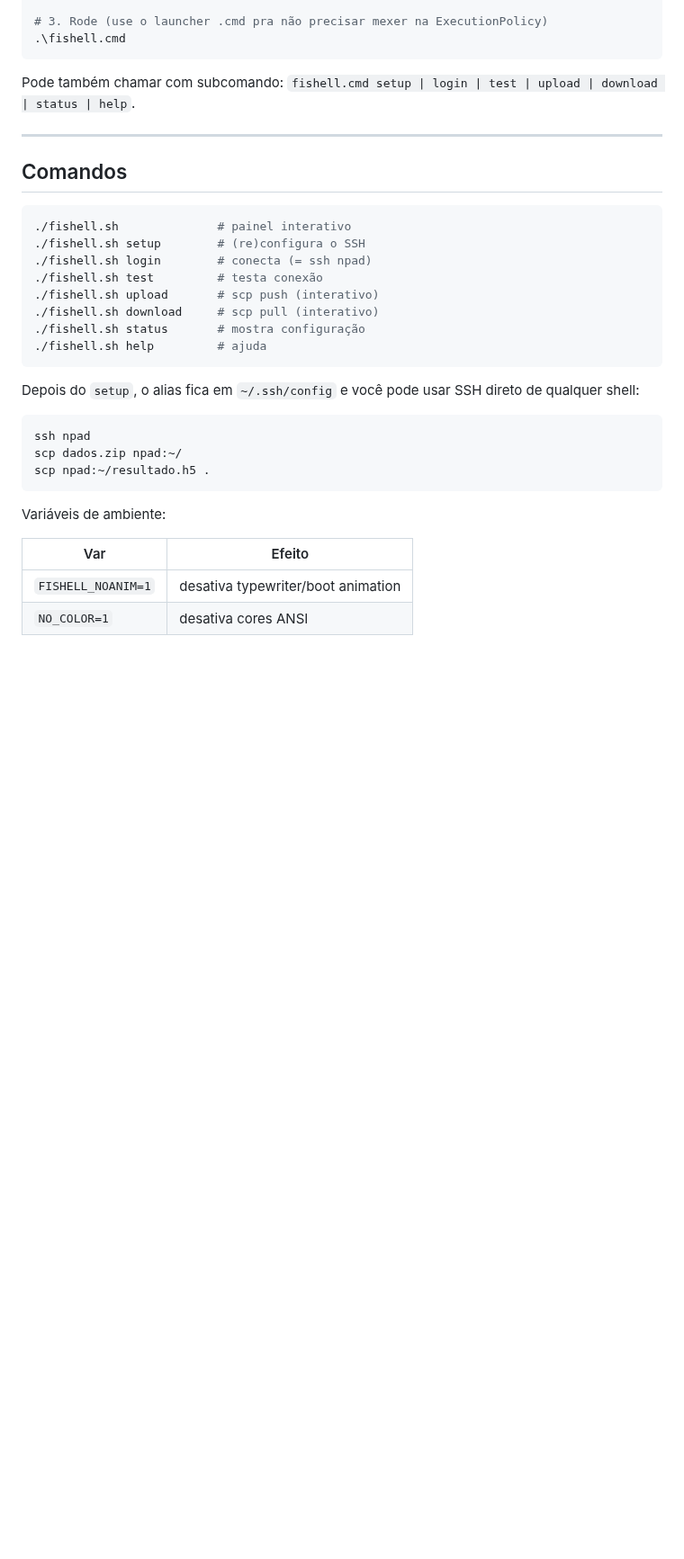
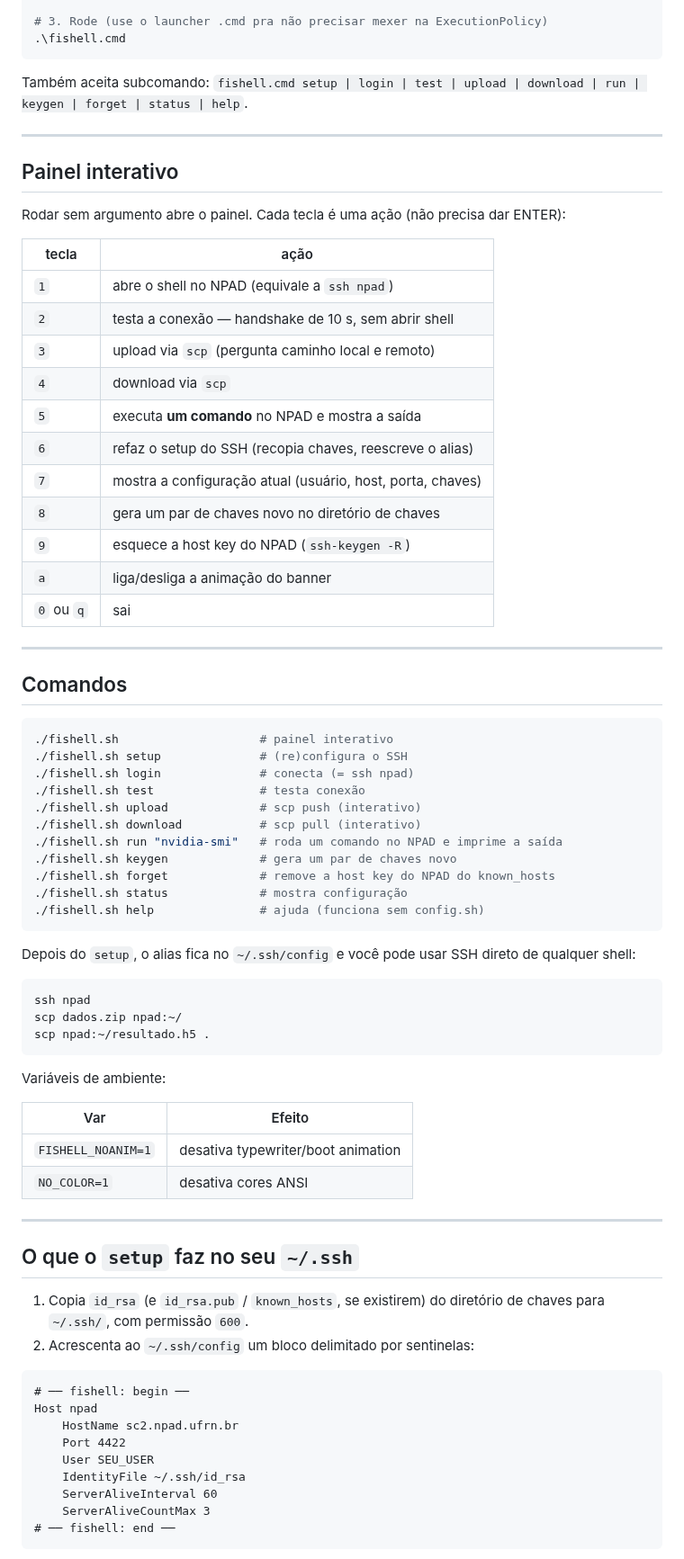
Before and after one commit to heltonmaia/fishell, a Markdown page: README.md, the part around one of its changes. Shown at 90% size. Rendered like a GitHub page; blank space fills up the shorter version.

````diff
--- a/README.md
+++ b/README.md
@@ -56,26 +59,50 @@ notepad config.ps1   # edite $NPAD_USER
 .\fishell.cmd
 ```
 
-Pode também chamar com subcomando: `fishell.cmd setup | login | test |
-upload | download | status | help`.
+Também aceita subcomando: `fishell.cmd setup | login | test | upload |
+download | run | keygen | forget | status | help`.
+
+---
+
+## Painel interativo
+
+Rodar sem argumento abre o painel. Cada tecla é uma ação (não precisa dar
+ENTER):
+
+| tecla | ação |
+| ----- | ---------------------------------------------------------- |
+| `1`   | abre o shell no NPAD (equivale a `ssh npad`)                |
+| `2`   | testa a conexão — handshake de 10 s, sem abrir shell        |
+| `3`   | upload via `scp` (pergunta caminho local e remoto)          |
+| `4`   | download via `scp`                                          |
+| `5`   | executa **um comando** no NPAD e mostra a saída             |
+| `6`   | refaz o setup do SSH (recopia chaves, reescreve o alias)    |
+| `7`   | mostra a configuração atual (usuário, host, porta, chaves)  |
+| `8`   | gera um par de chaves novo no diretório de chaves           |
+| `9`   | esquece a host key do NPAD (`ssh-keygen -R`)                |
+| `a`   | liga/desliga a animação do banner                           |
+| `0` ou `q` | sai                                                    |
 
 ---
 
 ## Comandos
 
 ```bash
-./fishell.sh              # painel interativo
-./fishell.sh setup        # (re)configura o SSH
-./fishell.sh login        # conecta (= ssh npad)
-./fishell.sh test         # testa conexão
-./fishell.sh upload       # scp push (interativo)
-./fishell.sh download     # scp pull (interativo)
-./fishell.sh status       # mostra configuração
-./fishell.sh help         # ajuda
+./fishell.sh                    # painel interativo
+./fishell.sh setup              # (re)configura o SSH
+./fishell.sh login              # conecta (= ssh npad)
+./fishell.sh test               # testa conexão
+./fishell.sh upload             # scp push (interativo)
+./fishell.sh download           # scp pull (interativo)
+./fishell.sh run "nvidia-smi"   # roda um comando no NPAD e imprime a saída
+./fishell.sh keygen             # gera um par de chaves novo
+./fishell.sh forget             # remove a host key do NPAD do known_hosts
+./fishell.sh status             # mostra configuração
+./fishell.sh help               # ajuda (funciona sem config.sh)
 ```
 
-Depois do `setup`, o alias fica em `~/.ssh/config` e você pode usar SSH
-direto de qualquer shell:
+Depois do `setup`, o alias fica no `~/.ssh/config` e você pode usar SSH direto
+de qualquer shell:
 
 ```bash
 ssh npad
@@ -89,3 +116,24 @@ Variáveis de ambiente:
 | ------------------ | ---------------------------------------- |
 | `FISHELL_NOANIM=1` | desativa typewriter/boot animation       |
 | `NO_COLOR=1`       | desativa cores ANSI                      |
+
+---
+
+## O que o `setup` faz no seu `~/.ssh`
+
+1. Copia `id_rsa` (e `id_rsa.pub` / `known_hosts`, se existirem) do diretório
+   de chaves para `~/.ssh/`, com permissão `600`.
+2. Acrescenta ao `~/.ssh/config` um bloco delimitado por sentinelas:
+
+```
+# ── fishell: begin ──
+Host npad
+    HostName sc2.npad.ufrn.br
+    Port 4422
+    User SEU_USER
+    IdentityFile ~/.ssh/id_rsa
+    ServerAliveInterval 60
+    ServerAliveCountMax 3
+# ── fishell: end ──
+```
+
````
Also changed, not shown: other parts of README.md (+74 -22 lines), screenshot.png, 1 other file.
